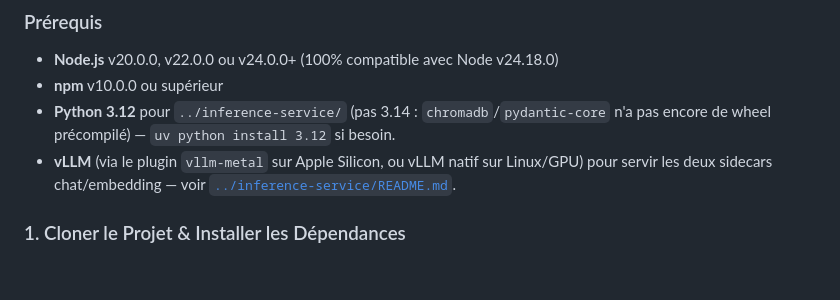
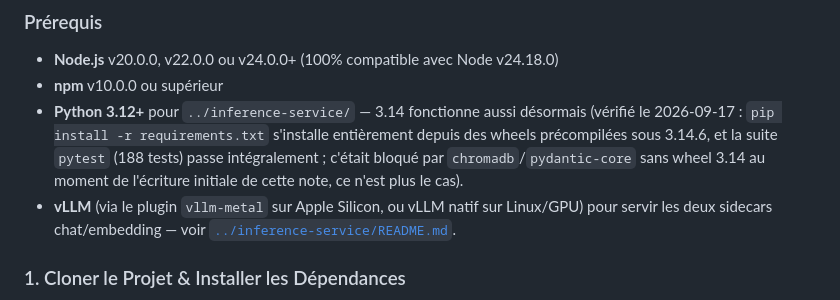
Before and after one commit to MohamedRamzi/StructAI-Proto, a Markdown page: webapp/README.md, the part around the change. Drawn GitHub-style; blank space fills up the shorter version.

Commit message:
docs: Python 3.14 now works for inference-service (was blocked, now isn't)
The "pas 3.14" note was accurate when written — chromadb/pydantic-core had
no 3.14 wheels yet — but the ecosystem has since caught up. Verified today,
not from memory (wheel availability is exactly the kind of fact that goes
stale): installed a real Python 3.14.6 venv (Homebrew), ran
`pip install -r requirements.txt -r requirements-dev.txt` — every dependency
resolved to a precompiled wheel, no source builds — then ran the actual
pytest suite against it: 188/188 passed, identical to the 3.12 baseline.

Co-Authored-By: Claude Sonnet 5 <noreply@anthropic.com>

```diff
--- a/webapp/README.md
+++ b/webapp/README.md
@@ -118,7 +118,7 @@ Le fichier `src/assets/app-config.json` permet de piloter le comportement de l'a
 ### Prérequis
 - **Node.js** v20.0.0, v22.0.0 ou v24.0.0+ (100% compatible avec Node v24.18.0)
 - **npm** v10.0.0 ou supérieur
-- **Python 3.12** pour `../inference-service/` (pas 3.14 : `chromadb`/`pydantic-core` n'a pas encore de wheel précompilé) — `uv python install 3.12` si besoin.
+- **Python 3.12+** pour `../inference-service/` — 3.14 fonctionne aussi désormais (vérifié le 2026-09-17 : `pip install -r requirements.txt` s'installe entièrement depuis des wheels précompilées sous 3.14.6, et la suite `pytest` (188 tests) passe intégralement ; c'était bloqué par `chromadb`/`pydantic-core` sans wheel 3.14 au moment de l'écriture initiale de cette note, ce n'est plus le cas).
 - **vLLM** (via le plugin `vllm-metal` sur Apple Silicon, ou vLLM natif sur Linux/GPU) pour servir les deux sidecars chat/embedding — voir [`../inference-service/README.md`](../inference-service/README.md).
 
 ### 1. Cloner le Projet & Installer les Dépendances
```
